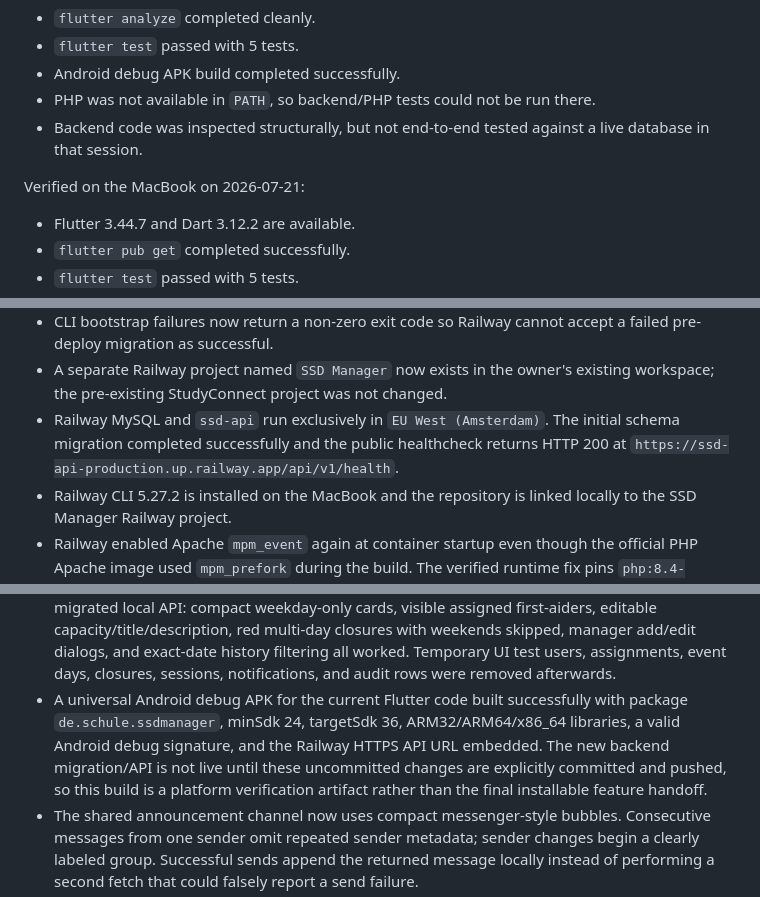
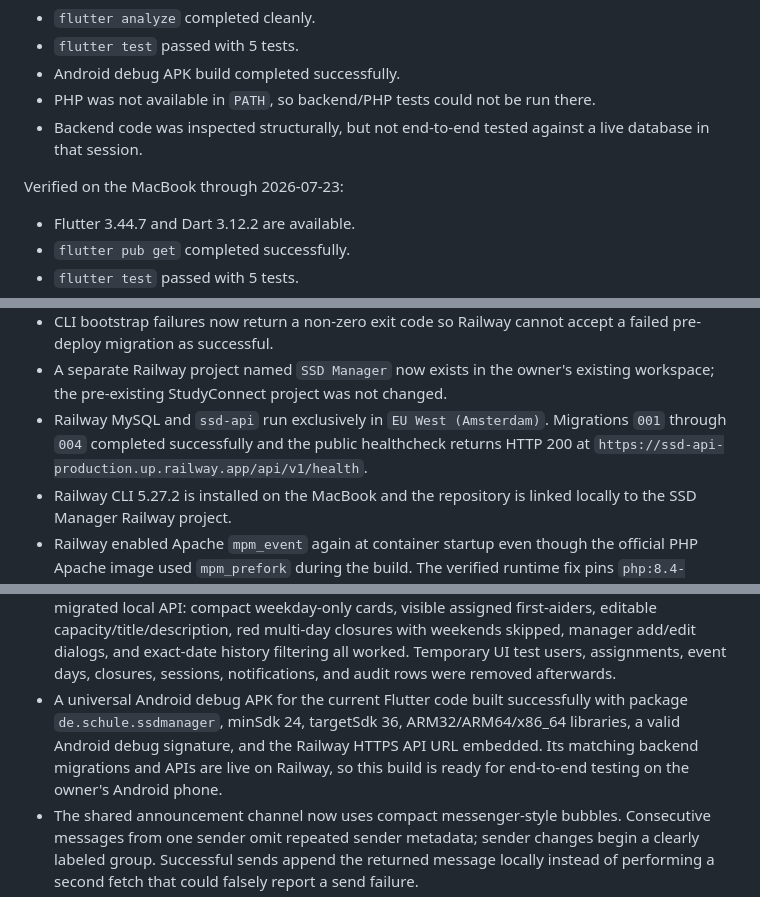
Before and after one commit to MarcosCaprile/ssd-manager, a Markdown page: docs/PROJECT_CONTEXT.md, 3 parts joined by grey strips. Drawn GitHub-style.

```diff
--- a/docs/PROJECT_CONTEXT.md
+++ b/docs/PROJECT_CONTEXT.md
@@ -26,7 +26,7 @@ Verified on the original Windows development machine:
 - PHP was not available in `PATH`, so backend/PHP tests could not be run there.
 - Backend code was inspected structurally, but not end-to-end tested against a live database in that session.
 
-Verified on the MacBook on 2026-07-21:
+Verified on the MacBook through 2026-07-23:
 
 - Flutter 3.44.7 and Dart 3.12.2 are available.
 - `flutter pub get` completed successfully.
@@ -54,7 +54,7 @@ Verified on the MacBook on 2026-07-21:
 - The repository now contains a PHP 8.4/Apache `Dockerfile`, Railway configuration, automatic pre-deploy migration, a database-backed `/api/v1/health` endpoint, and CLI bootstrap scripts for the first school and teacher account.
 - CLI bootstrap failures now return a non-zero exit code so Railway cannot accept a failed pre-deploy migration as successful.
 - A separate Railway project named `SSD Manager` now exists in the owner's existing workspace; the pre-existing StudyConnect project was not changed.
-- Railway MySQL and `ssd-api` run exclusively in `EU West (Amsterdam)`. The initial schema migration completed successfully and the public healthcheck returns HTTP 200 at `https://ssd-api-production.up.railway.app/api/v1/health`.
+- Railway MySQL and `ssd-api` run exclusively in `EU West (Amsterdam)`. Migrations `001` through `004` completed successfully and the public healthcheck returns HTTP 200 at `https://ssd-api-production.up.railway.app/api/v1/health`.
 - Railway CLI 5.27.2 is installed on the MacBook and the repository is linked locally to the SSD Manager Railway project.
 - Railway enabled Apache `mpm_event` again at container startup even though the official PHP Apache image used `mpm_prefork` during the build. The verified runtime fix pins `php:8.4-apache-bookworm` and disables `mpm_event`/`mpm_worker` immediately before Apache starts.
 - The Apache fix was merged to GitHub `main` in commit `483274c`. Railway associated that commit with the service and skipped a redundant rebuild with `No changes to watched files` because the identical Dockerfile and backend content was already live from the verified CLI deployment; the public database healthcheck remained healthy.
@@ -70,7 +70,7 @@ Verified on the MacBook on 2026-07-21:
 - Local verification for the duty-schedule extension passed: `flutter analyze`, 13 Flutter tests, the 4 PHP rule tests, the general API smoke test, the existing write smoke test, and the new duty-management API smoke test. The previously verified security/concurrency suites were not re-run in this session because the sandbox approval for their local database connection timed out.
 - Simulator logs exposed a separate shared refresh crash: five screens assigned a newly created `Future` through expression-bodied `setState` callbacks. Sani list, announcements, duty schedule, user detail, and profile refreshes now create the future first and perform only a synchronous assignment inside `setState`.
 - The duty-schedule extension was interactively verified on the iPhone 17 simulator against the migrated local API: compact weekday-only cards, visible assigned first-aiders, editable capacity/title/description, red multi-day closures with weekends skipped, manager add/edit dialogs, and exact-date history filtering all worked. Temporary UI test users, assignments, event days, closures, sessions, notifications, and audit rows were removed afterwards.
-- A universal Android debug APK for the current Flutter code built successfully with package `de.schule.ssdmanager`, minSdk 24, targetSdk 36, ARM32/ARM64/x86_64 libraries, a valid Android debug signature, and the Railway HTTPS API URL embedded. The new backend migration/API is not live until these uncommitted changes are explicitly committed and pushed, so this build is a platform verification artifact rather than the final installable feature handoff.
+- A universal Android debug APK for the current Flutter code built successfully with package `de.schule.ssdmanager`, minSdk 24, targetSdk 36, ARM32/ARM64/x86_64 libraries, a valid Android debug signature, and the Railway HTTPS API URL embedded. Its matching backend migrations and APIs are live on Railway, so this build is ready for end-to-end testing on the owner's Android phone.
 - The shared announcement channel now uses compact messenger-style bubbles.
   Consecutive messages from one sender omit repeated sender metadata; sender
   changes begin a clearly labeled group. Successful sends append the returned
```
Also changed, not shown: other parts of docs/PROJECT_CONTEXT.md (+11 -8 lines), AGENTS.md (+6 -0 lines), docs/DEPLOYMENT.md (+8 -0 lines).
